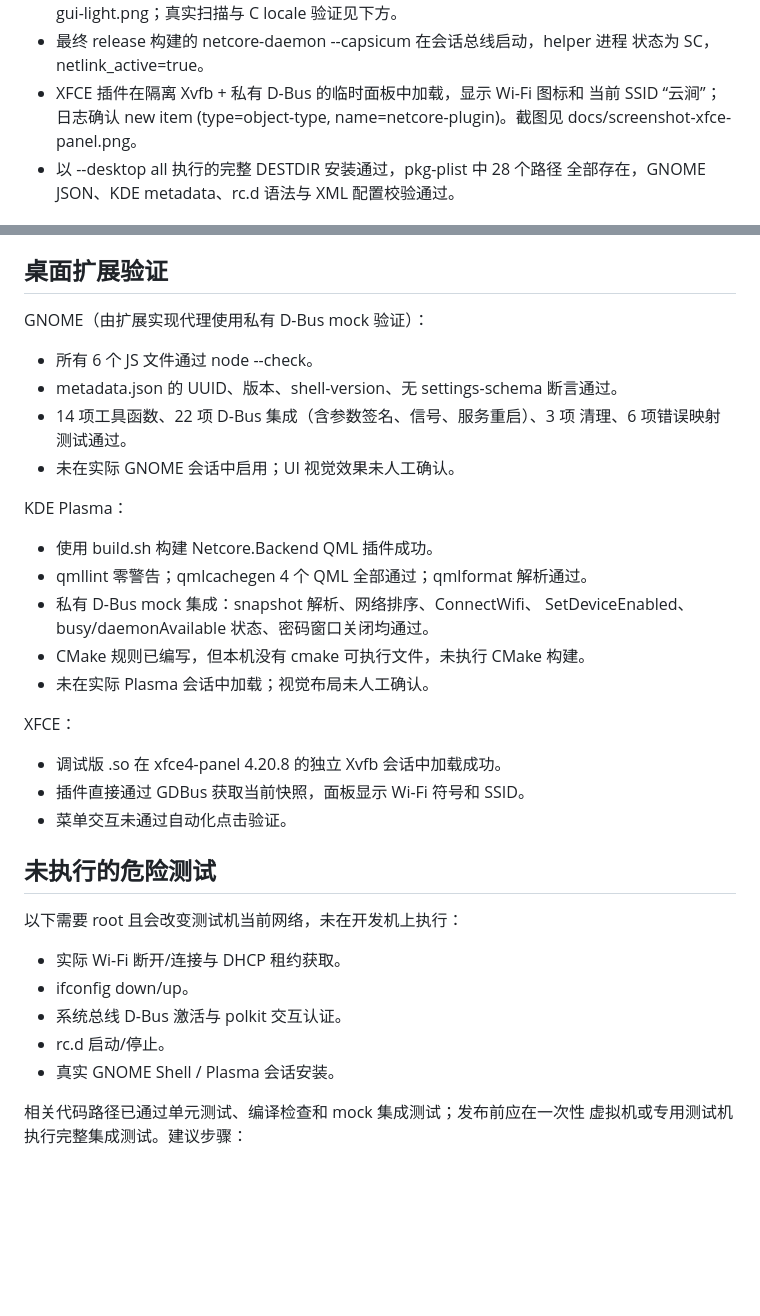
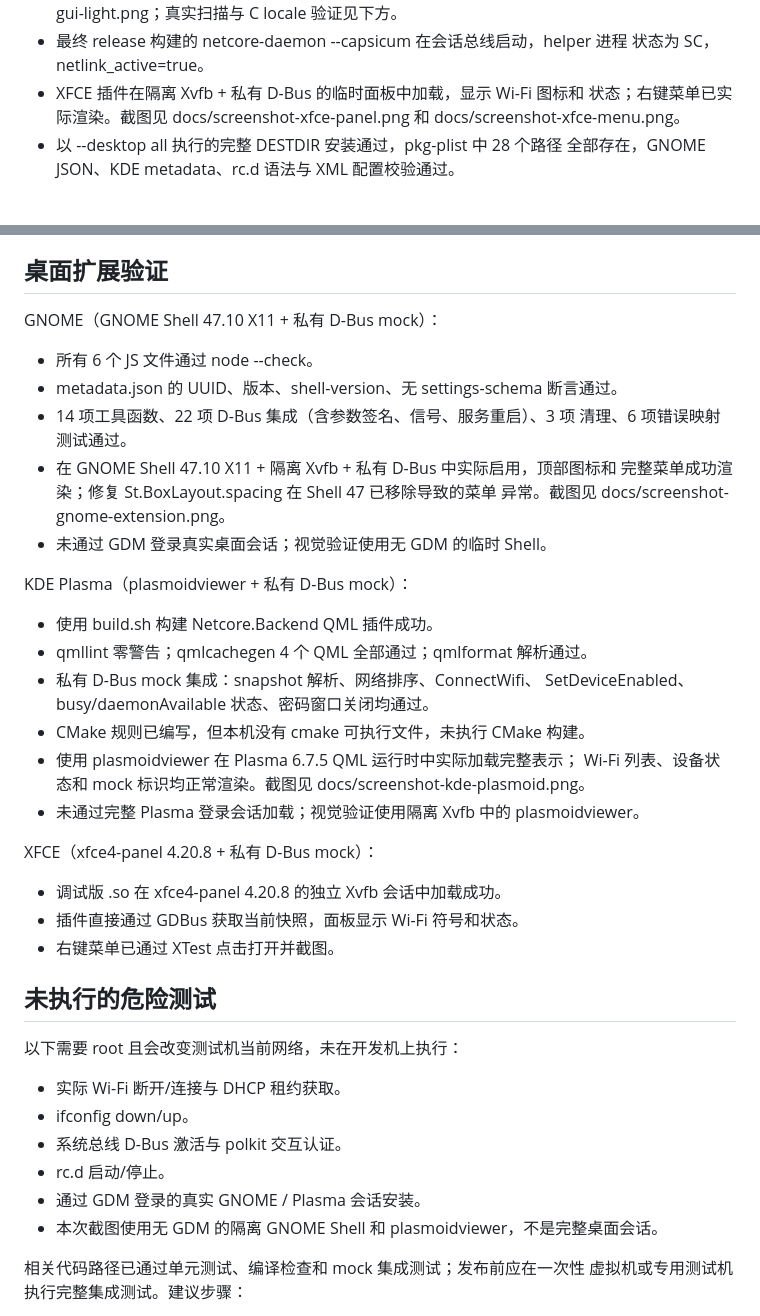
Before and after one commit to Nickhades/rs-network-freebsd, a Markdown page: docs/testing.md, 2 parts joined by grey strips. GitHub-like rendering; blank space fills up the shorter version.

```diff
--- a/docs/testing.md
+++ b/docs/testing.md
@@ -46,8 +46,8 @@ Netlink 消息解析与 socket bind、wpa_cli status/scan_results 解析、SSID
 - 最终 release 构建的 netcore-daemon --capsicum 在会话总线启动，helper 进程
   状态为 SC，netlink_active=true。
 - XFCE 插件在隔离 Xvfb + 私有 D-Bus 的临时面板中加载，显示 Wi-Fi 图标和
-  当前 SSID “云涧”；日志确认 new item (type=object-type,
-  name=netcore-plugin)。截图见 docs/screenshot-xfce-panel.png。
+  状态；右键菜单已实际渲染。截图见 docs/screenshot-xfce-panel.png 和
+  docs/screenshot-xfce-menu.png。
 - 以 --desktop all 执行的完整 DESTDIR 安装通过，pkg-plist 中 28 个路径
   全部存在，GNOME JSON、KDE metadata、rc.d 语法与 XML 配置校验通过。
 
@@ -100,28 +100,34 @@ Netlink 消息解析与 socket bind、wpa_cli status/scan_results 解析、SSID
 
 ## 桌面扩展验证
 
-GNOME（由扩展实现代理使用私有 D-Bus mock 验证）：
+GNOME（GNOME Shell 47.10 X11 + 私有 D-Bus mock）：
 
 - 所有 6 个 JS 文件通过 node --check。
 - metadata.json 的 UUID、版本、shell-version、无 settings-schema 断言通过。
 - 14 项工具函数、22 项 D-Bus 集成（含参数签名、信号、服务重启）、3 项
   清理、6 项错误映射测试通过。
-- 未在实际 GNOME 会话中启用；UI 视觉效果未人工确认。
+- 在 GNOME Shell 47.10 X11 + 隔离 Xvfb + 私有 D-Bus 中实际启用，顶部图标和
+  完整菜单成功渲染；修复 St.BoxLayout.spacing 在 Shell 47 已移除导致的菜单
+  异常。截图见 docs/screenshot-gnome-extension.png。
+- 未通过 GDM 登录真实桌面会话；视觉验证使用无 GDM 的临时 Shell。
 
-KDE Plasma：
+KDE Plasma（plasmoidviewer + 私有 D-Bus mock）：
 
 - 使用 build.sh 构建 Netcore.Backend QML 插件成功。
 - qmllint 零警告；qmlcachegen 4 个 QML 全部通过；qmlformat 解析通过。
 - 私有 D-Bus mock 集成：snapshot 解析、网络排序、ConnectWifi、
   SetDeviceEnabled、busy/daemonAvailable 状态、密码窗口关闭均通过。
 - CMake 规则已编写，但本机没有 cmake 可执行文件，未执行 CMake 构建。
-- 未在实际 Plasma 会话中加载；视觉布局未人工确认。
+- 使用 plasmoidviewer 在 Plasma 6.7.5 QML 运行时中实际加载完整表示；
+  Wi-Fi 列表、设备状态和 mock 标识均正常渲染。截图见
+  docs/screenshot-kde-plasmoid.png。
+- 未通过完整 Plasma 登录会话加载；视觉验证使用隔离 Xvfb 中的 plasmoidviewer。
 
-XFCE：
+XFCE（xfce4-panel 4.20.8 + 私有 D-Bus mock）：
 
 - 调试版 .so 在 xfce4-panel 4.20.8 的独立 Xvfb 会话中加载成功。
-- 插件直接通过 GDBus 获取当前快照，面板显示 Wi-Fi 符号和 SSID。
-- 菜单交互未通过自动化点击验证。
+- 插件直接通过 GDBus 获取当前快照，面板显示 Wi-Fi 符号和状态。
+- 右键菜单已通过 XTest 点击打开并截图。
 
 ## 未执行的危险测试
 
@@ -131,7 +137,8 @@ XFCE：
 - ifconfig down/up。
 - 系统总线 D-Bus 激活与 polkit 交互认证。
 - rc.d 启动/停止。
-- 真实 GNOME Shell / Plasma 会话安装。
+- 通过 GDM 登录的真实 GNOME / Plasma 会话安装。
+- 本次截图使用无 GDM 的隔离 GNOME Shell 和 plasmoidviewer，不是完整桌面会话。
 
 相关代码路径已通过单元测试、编译检查和 mock 集成测试；发布前应在一次性
 虚拟机或专用测试机执行完整集成测试。建议步骤：
```
Also changed, not shown: README.md (+7 -1 lines), docs/desktop-integration.md (+10 -1 lines), docs/screenshot-gnome-extension.png (added), docs/screenshot-kde-plasmoid.png (added), docs/screenshot-xfce-menu.png (added), 6 other files.
